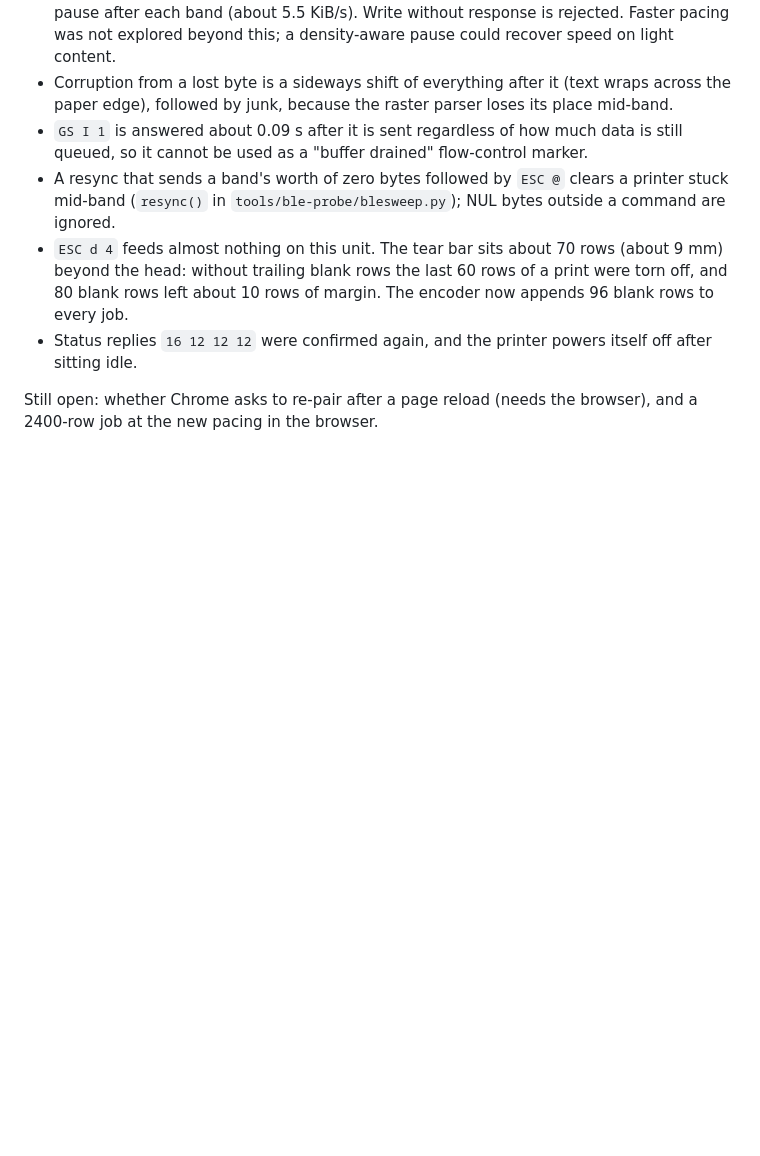
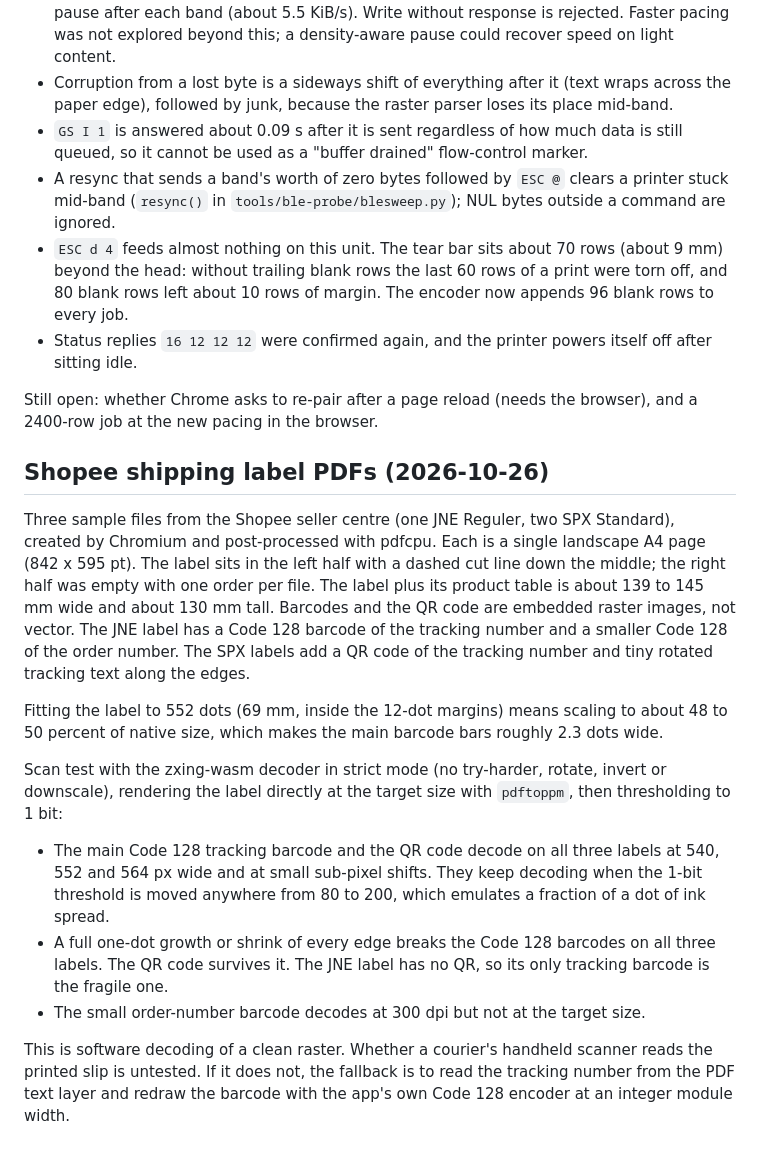
Before and after one commit to RaymondSalim/bt-printer, a Markdown page: docs/printer-findings.md, the part around the change. Rendered like a GitHub page; blank space fills up the shorter version.

Commit message:
docs: record Shopee label PDF analysis and scan test results

```diff
--- a/docs/printer-findings.md
+++ b/docs/printer-findings.md
@@ -131,3 +131,17 @@ Conclusions:
 - Status replies `16 12 12 12` were confirmed again, and the printer powers itself off after sitting idle.
 
 Still open: whether Chrome asks to re-pair after a page reload (needs the browser), and a 2400-row job at the new pacing in the browser.
+
+## Shopee shipping label PDFs (2026-10-26)
+
+Three sample files from the Shopee seller centre (one JNE Reguler, two SPX Standard), created by Chromium and post-processed with pdfcpu. Each is a single landscape A4 page (842 x 595 pt). The label sits in the left half with a dashed cut line down the middle; the right half was empty with one order per file. The label plus its product table is about 139 to 145 mm wide and about 130 mm tall. Barcodes and the QR code are embedded raster images, not vector. The JNE label has a Code 128 barcode of the tracking number and a smaller Code 128 of the order number. The SPX labels add a QR code of the tracking number and tiny rotated tracking text along the edges.
+
+Fitting the label to 552 dots (69 mm, inside the 12-dot margins) means scaling to about 48 to 50 percent of native size, which makes the main barcode bars roughly 2.3 dots wide.
+
+Scan test with the zxing-wasm decoder in strict mode (no try-harder, rotate, invert or downscale), rendering the label directly at the target size with `pdftoppm`, then thresholding to 1 bit:
+
+- The main Code 128 tracking barcode and the QR code decode on all three labels at 540, 552 and 564 px wide and at small sub-pixel shifts. They keep decoding when the 1-bit threshold is moved anywhere from 80 to 200, which emulates a fraction of a dot of ink spread.
+- A full one-dot growth or shrink of every edge breaks the Code 128 barcodes on all three labels. The QR code survives it. The JNE label has no QR, so its only tracking barcode is the fragile one.
+- The small order-number barcode decodes at 300 dpi but not at the target size.
+
+This is software decoding of a clean raster. Whether a courier's handheld scanner reads the printed slip is untested. If it does not, the fallback is to read the tracking number from the PDF text layer and redraw the barcode with the app's own Code 128 encoder at an integer module width.
```
